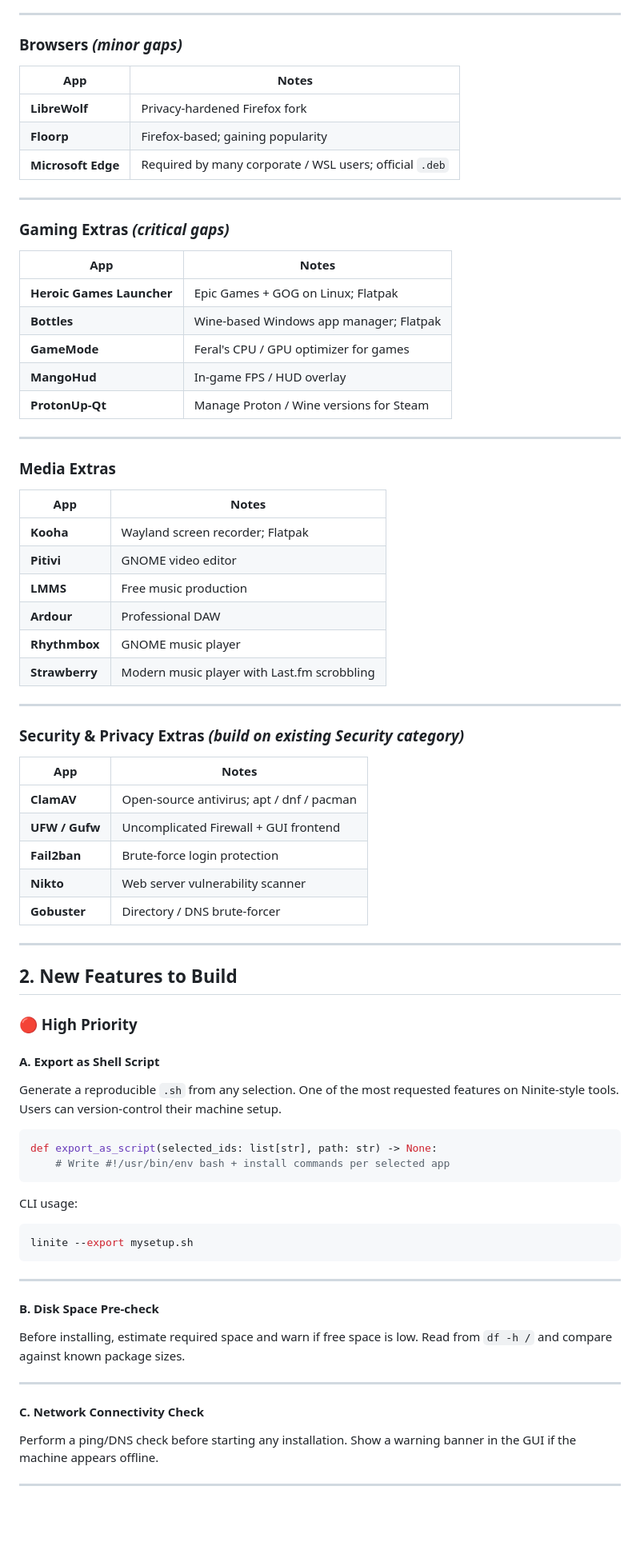
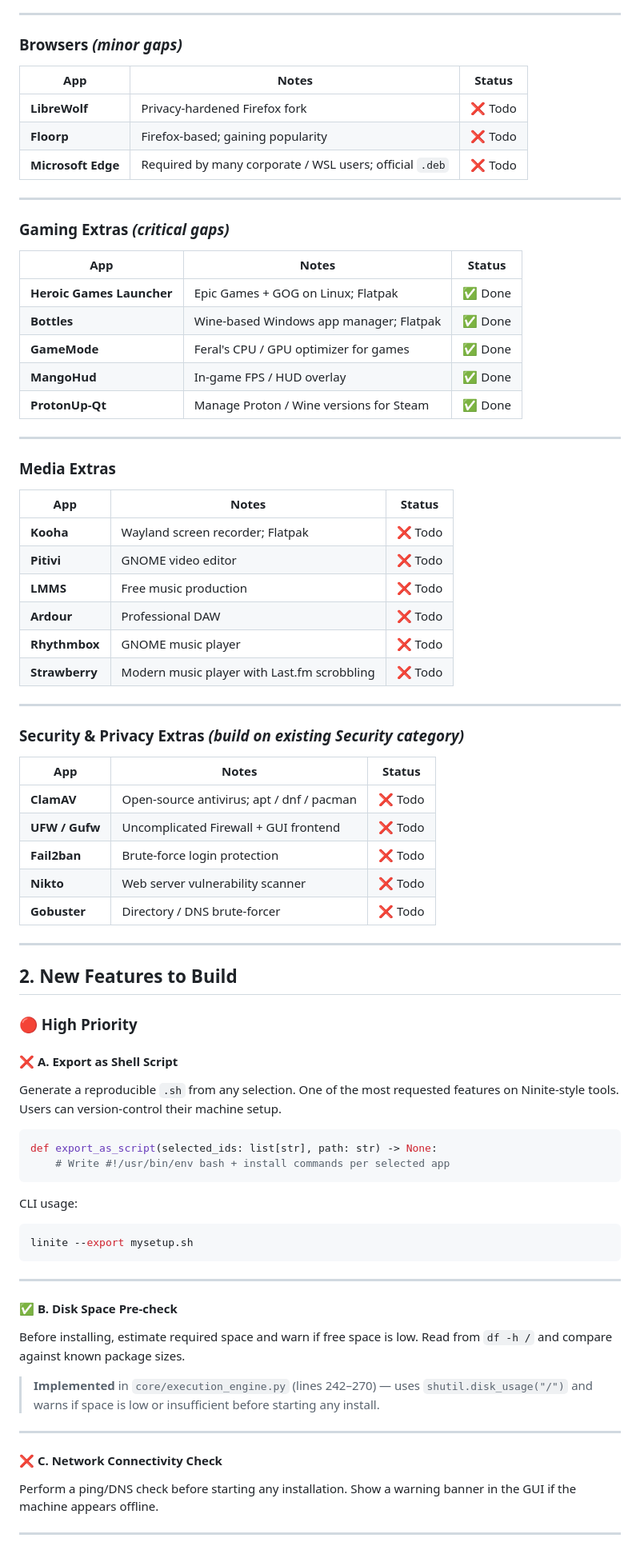
Before and after one commit to Srijan-XI/Linite, a Markdown page: SUGGESTIONS.md, the part around one of its changes. Shown at 80% size. Rendered like a GitHub page; blank space fills up the shorter version.

````diff
--- a/SUGGESTIONS.md
+++ b/SUGGESTIONS.md
@@ -132,48 +134,48 @@
 
 ### Browsers *(minor gaps)*
 
-| App | Notes |
-|---|---|
-| **LibreWolf** | Privacy-hardened Firefox fork |
-| **Floorp** | Firefox-based; gaining popularity |
-| **Microsoft Edge** | Required by many corporate / WSL users; official `.deb` |
+| App | Notes | Status |
+|---|---|---|
+| **LibreWolf** | Privacy-hardened Firefox fork | ❌ Todo |
+| **Floorp** | Firefox-based; gaining popularity | ❌ Todo |
+| **Microsoft Edge** | Required by many corporate / WSL users; official `.deb` | ❌ Todo |
 
 ---
 
 ### Gaming Extras *(critical gaps)*
 
-| App | Notes |
-|---|---|
-| **Heroic Games Launcher** | Epic Games + GOG on Linux; Flatpak |
-| **Bottles** | Wine-based Windows app manager; Flatpak |
-| **GameMode** | Feral's CPU / GPU optimizer for games |
-| **MangoHud** | In-game FPS / HUD overlay |
-| **ProtonUp-Qt** | Manage Proton / Wine versions for Steam |
+| App | Notes | Status |
+|---|---|---|
+| **Heroic Games Launcher** | Epic Games + GOG on Linux; Flatpak | ✅ Done |
+| **Bottles** | Wine-based Windows app manager; Flatpak | ✅ Done |
+| **GameMode** | Feral's CPU / GPU optimizer for games | ✅ Done |
+| **MangoHud** | In-game FPS / HUD overlay | ✅ Done |
+| **ProtonUp-Qt** | Manage Proton / Wine versions for Steam | ✅ Done |
 
 ---
 
 ### Media Extras
 
-| App | Notes |
-|---|---|
-| **Kooha** | Wayland screen recorder; Flatpak |
-| **Pitivi** | GNOME video editor |
-| **LMMS** | Free music production |
-| **Ardour** | Professional DAW |
-| **Rhythmbox** | GNOME music player |
-| **Strawberry** | Modern music player with Last.fm scrobbling |
+| App | Notes | Status |
+|---|---|---|
+| **Kooha** | Wayland screen recorder; Flatpak | ❌ Todo |
+| **Pitivi** | GNOME video editor | ❌ Todo |
+| **LMMS** | Free music production | ❌ Todo |
+| **Ardour** | Professional DAW | ❌ Todo |
+| **Rhythmbox** | GNOME music player | ❌ Todo |
+| **Strawberry** | Modern music player with Last.fm scrobbling | ❌ Todo |
 
 ---
 
 ### Security & Privacy Extras *(build on existing Security category)*
 
-| App | Notes |
-|---|---|
-| **ClamAV** | Open-source antivirus; apt / dnf / pacman |
-| **UFW / Gufw** | Uncomplicated Firewall + GUI frontend |
-| **Fail2ban** | Brute-force login protection |
-| **Nikto** | Web server vulnerability scanner |
-| **Gobuster** | Directory / DNS brute-forcer |
+| App | Notes | Status |
+|---|---|---|
+| **ClamAV** | Open-source antivirus; apt / dnf / pacman | ❌ Todo |
+| **UFW / Gufw** | Uncomplicated Firewall + GUI frontend | ❌ Todo |
+| **Fail2ban** | Brute-force login protection | ❌ Todo |
+| **Nikto** | Web server vulnerability scanner | ❌ Todo |
+| **Gobuster** | Directory / DNS brute-forcer | ❌ Todo |
 
 ---
 
@@ -181,7 +183,7 @@
 
 ### 🔴 High Priority
 
-#### A. Export as Shell Script
+#### ❌ A. Export as Shell Script
 Generate a reproducible `.sh` from any selection. One of the most requested features on Ninite-style tools. Users can version-control their machine setup.
 
 ```python
@@ -196,12 +198,14 @@ linite --export mysetup.sh
 
 ---
 
-#### B. Disk Space Pre-check
+#### ✅ B. Disk Space Pre-check
 Before installing, estimate required space and warn if free space is low. Read from `df -h /` and compare against known package sizes.
+
+> **Implemented** in `core/execution_engine.py` (lines 242–270) — uses `shutil.disk_usage("/")` and warns if space is low or insufficient before starting any install.
 
 ---
 
-#### C. Network Connectivity Check
+#### ❌ C. Network Connectivity Check
 Perform a ping/DNS check before starting any installation. Show a warning banner in the GUI if the machine appears offline.
 
 ---
````
Also changed, not shown: other parts of SUGGESTIONS.md (+128 -114 lines).
